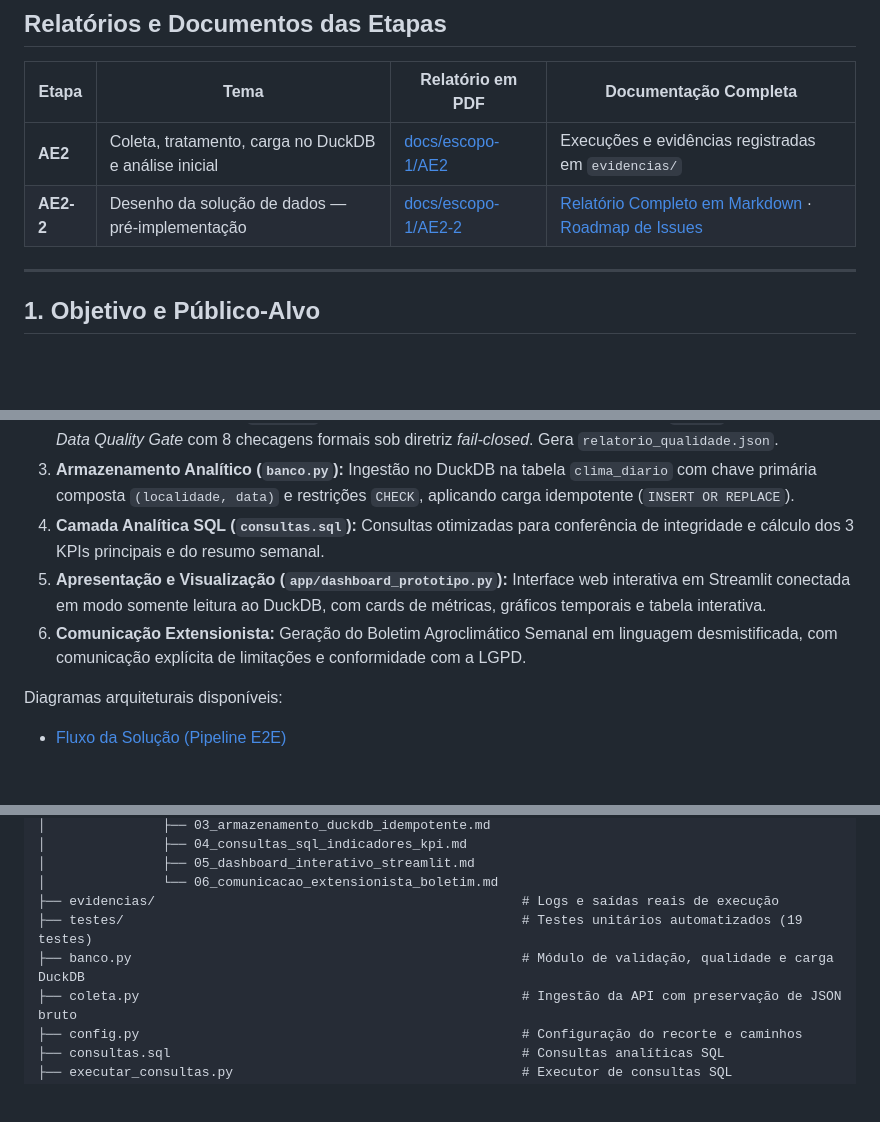
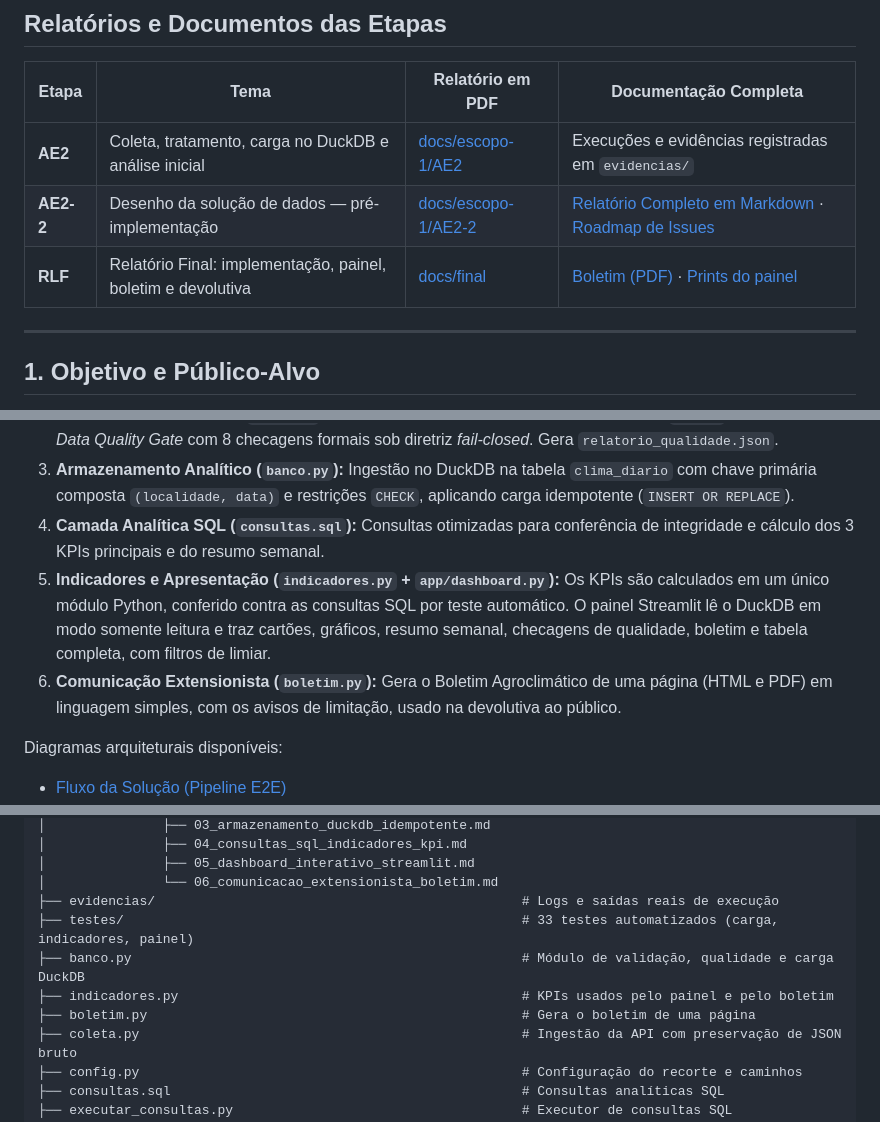
Before and after one commit to SAGIEV007/observatorio-climatico-local, a Markdown page: README.md, 3 parts joined by grey strips. GitHub-like rendering; blank space fills up the shorter version.

```diff
--- a/README.md
+++ b/README.md
@@ -13,6 +13,7 @@
 |---|---|---|---|
 | **AE2** | Coleta, tratamento, carga no DuckDB e análise inicial | [docs/escopo-1/AE2](docs/escopo-1/AE2/Relatorio_AE2_Observatorio_Climatico_Local.pdf) | Execuções e evidências registradas em `evidencias/` |
 | **AE2-2** | Desenho da solução de dados — pré-implementação | [docs/escopo-1/AE2-2](docs/escopo-1/AE2-2/Relatorio_AE2-2_Observatorio_Climatico_Local.pdf) | [Relatório Completo em Markdown](docs/escopo-1/AE2-2/Relatorio_AE2-2_Observatorio_Climatico_Local.md) · [Roadmap de Issues](docs/escopo-1/AE2-2/ISSUES.md) |
+| **RLF** | Relatório Final: implementação, painel, boletim e devolutiva | [docs/final](docs/final/) | [Boletim (PDF)](docs/final/boletim_marilia.pdf) · [Prints do painel](docs/final/prints/) |
 
 ---
 
@@ -44,8 +45,8 @@ A arquitetura do Observatório Climático Local organiza-se em um pipeline modul
 2. **Tratamento e Qualidade (`banco.py`):** Padronização de colunas, coerção de tipos via `pandas` e execução do *Data Quality Gate* com 8 checagens formais sob diretriz *fail-closed*. Gera `relatorio_qualidade.json`.
 3. **Armazenamento Analítico (`banco.py`):** Ingestão no DuckDB na tabela `clima_diario` com chave primária composta `(localidade, data)` e restrições `CHECK`, aplicando carga idempotente (`INSERT OR REPLACE`).
 4. **Camada Analítica SQL (`consultas.sql`):** Consultas otimizadas para conferência de integridade e cálculo dos 3 KPIs principais e do resumo semanal.
-5. **Apresentação e Visualização (`app/dashboard_prototipo.py`):** Interface web interativa em Streamlit conectada em modo somente leitura ao DuckDB, com cards de métricas, gráficos temporais e tabela interativa.
-6. **Comunicação Extensionista:** Geração do Boletim Agroclimático Semanal em linguagem desmistificada, com comunicação explícita de limitações e conformidade com a LGPD.
+5. **Indicadores e Apresentação (`indicadores.py` + `app/dashboard.py`):** Os KPIs são calculados em um único módulo Python, conferido contra as consultas SQL por teste automático. O painel Streamlit lê o DuckDB em modo somente leitura e traz cartões, gráficos, resumo semanal, checagens de qualidade, boletim e tabela completa, com filtros de limiar.
+6. **Comunicação Extensionista (`boletim.py`):** Gera o Boletim Agroclimático de uma página (HTML e PDF) em linguagem simples, com os avisos de limitação, usado na devolutiva ao público.
 
 Diagramas arquiteturais disponíveis:
 - [Fluxo da Solução (Pipeline E2E)](docs/escopo-1/AE2-2/diagramas/fluxo_solucao_arquitetura.svg)
@@ -184,8 +189,10 @@ observatorio-climatico-local/
 │               ├── 05_dashboard_interativo_streamlit.md
 │               └── 06_comunicacao_extensionista_boletim.md
 ├── evidencias/                                               # Logs e saídas reais de execução
-├── testes/                                                   # Testes unitários automatizados (19 testes)
+├── testes/                                                   # 33 testes automatizados (carga, indicadores, painel)
 ├── banco.py                                                  # Módulo de validação, qualidade e carga DuckDB
+├── indicadores.py                                            # KPIs usados pelo painel e pelo boletim
+├── boletim.py                                                # Gera o boletim de uma página
 ├── coleta.py                                                 # Ingestão da API com preservação de JSON bruto
 ├── config.py                                                 # Configuração do recorte e caminhos
 ├── consultas.sql                                             # Consultas analíticas SQL
```
Also changed, not shown: other parts of README.md (+13 -11 lines), docs/final/prints/aba_boletim.png (added), docs/final/prints/aba_qualidade.png (added), docs/final/prints/painel_celular.png (added), docs/final/prints/painel_computador.png (added), 10 other files.
